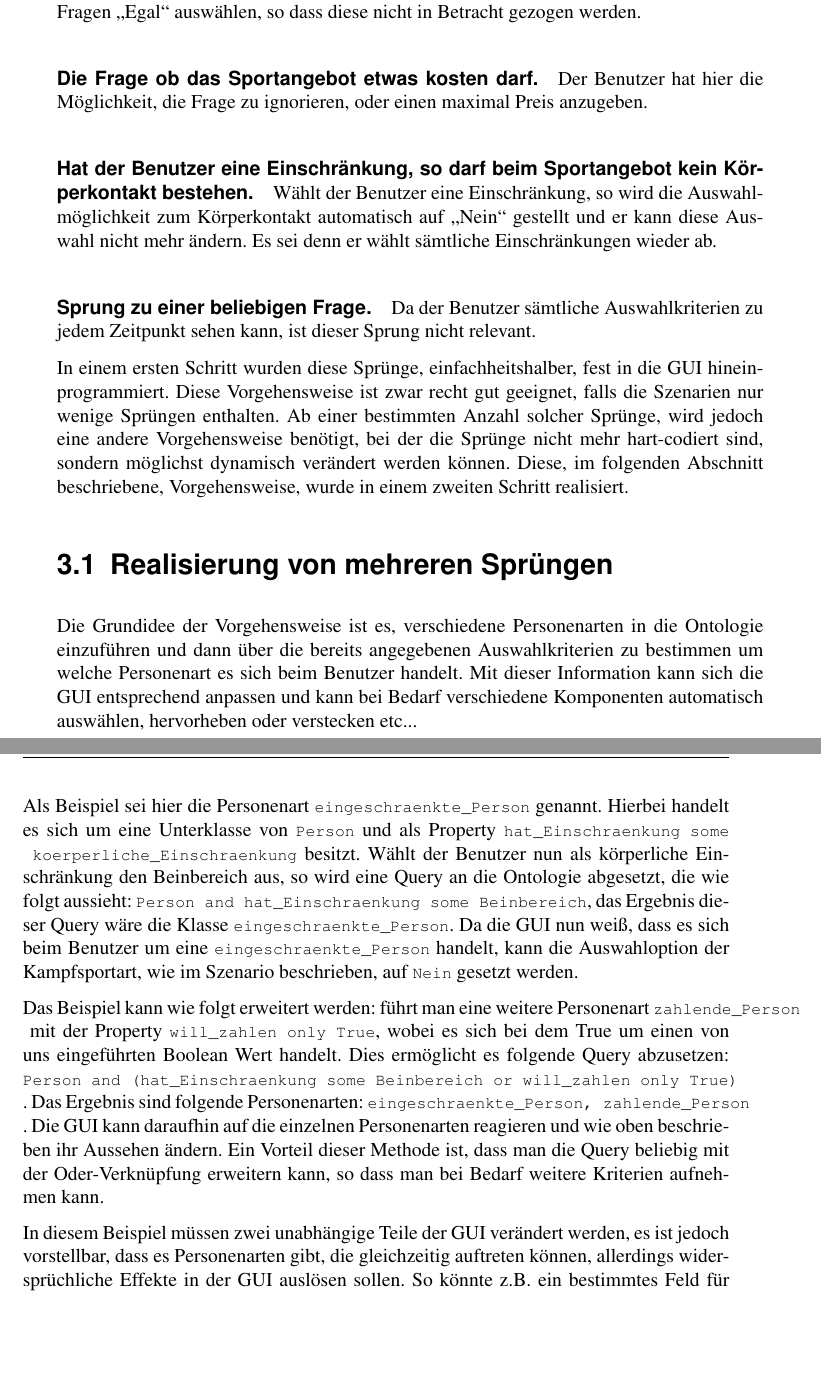
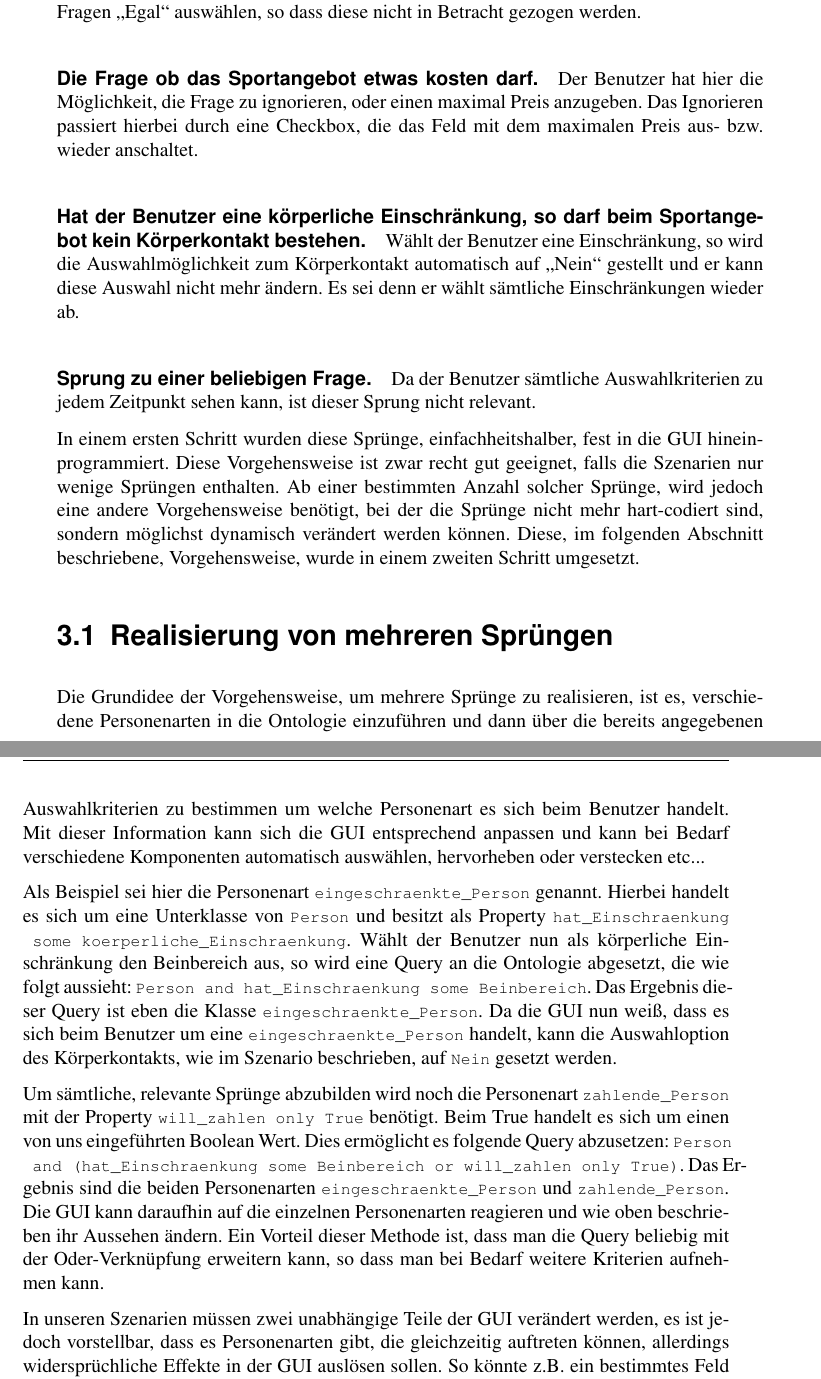
Before and after one commit to gillesB/semantischeOperabilitaet2013, a LaTeX book (SI-Dokumentation/document.tex, which reads SI-Dokumentation/chapters/spruenge.tex): two parts of pages 17 and 18 of 23, joined at a grey line, cut so that both start at the same text, the shorter picture padded with empty space. Compiled offline with pdfLaTeX.

Commit message:
Text über Sprünge abgeändert

```diff
--- a/SI-Dokumentation/chapters/spruenge.tex
+++ b/SI-Dokumentation/chapters/spruenge.tex
@@ -2,20 +2,20 @@
 Wie bereits oben erwähnt beinhalten unsere Szenarien nur wenige Sprünge. Die einzelnen Sprünge sind im folgenden aufgelistet und es wird beschrieben, wie diese in der GUI dargestellt werden.
 
 \subparagraph{Überspringen einzelner Fragen.} Der Benutzer kann in der GUI bei verschiedenen Fragen "`Egal"' auswählen, so dass diese nicht in Betracht gezogen werden.
-\subparagraph{Die Frage ob das Sportangebot etwas kosten darf.} Der Benutzer hat hier die Möglichkeit, die Frage zu ignorieren, oder einen maximal Preis anzugeben.
-\subparagraph{Hat der Benutzer eine Einschränkung, so darf beim Sportangebot kein Körperkontakt bestehen.} Wählt der Benutzer eine Einschränkung, so wird die Auswahlmöglichkeit zum Körperkontakt automatisch auf "`Nein"' gestellt und er kann diese Auswahl nicht mehr ändern. Es sei denn er wählt sämtliche Einschränkungen wieder ab.
+\subparagraph{Die Frage ob das Sportangebot etwas kosten darf.} Der Benutzer hat hier die Möglichkeit, die Frage zu ignorieren, oder einen maximal Preis anzugeben. Das Ignorieren passiert hierbei durch eine Checkbox, die das Feld mit dem maximalen Preis aus- bzw. wieder anschaltet.
+\subparagraph{Hat der Benutzer eine körperliche Einschränkung, so darf beim Sportangebot kein Körperkontakt bestehen.} Wählt der Benutzer eine Einschränkung, so wird die Auswahlmöglichkeit zum Körperkontakt automatisch auf "`Nein"' gestellt und er kann diese Auswahl nicht mehr ändern. Es sei denn er wählt sämtliche Einschränkungen wieder ab.
 \subparagraph{Sprung zu einer beliebigen Frage.} Da der Benutzer sämtliche Auswahlkriterien zu jedem Zeitpunkt sehen kann, ist dieser Sprung nicht relevant.
 
-In einem ersten Schritt wurden diese Sprünge, einfachheitshalber, fest in die GUI hineinprogrammiert. Diese Vorgehensweise ist zwar recht gut geeignet, falls die Szenarien nur wenige Sprüngen enthalten. Ab einer bestimmten Anzahl solcher Sprünge, wird jedoch eine andere Vorgehensweise benötigt, bei der die Sprünge nicht mehr hart-codiert sind, sondern möglichst dynamisch verändert werden können. Diese, im folgenden Abschnitt beschriebene, Vorgehensweise, wurde in einem zweiten Schritt realisiert.
+In einem ersten Schritt wurden diese Sprünge, einfachheitshalber, fest in die GUI hineinprogrammiert. Diese Vorgehensweise ist zwar recht gut geeignet, falls die Szenarien nur wenige Sprüngen enthalten. Ab einer bestimmten Anzahl solcher Sprünge, wird jedoch eine andere Vorgehensweise benötigt, bei der die Sprünge nicht mehr hart-codiert sind, sondern möglichst dynamisch verändert werden können. Diese, im folgenden Abschnitt beschriebene, Vorgehensweise, wurde in einem zweiten Schritt umgesetzt.
 
 \section{Realisierung von mehreren Sprüngen}
 
-Die Grundidee der Vorgehensweise ist es, verschiedene Personenarten in die Ontologie einzuführen und dann über die bereits angegebenen Auswahlkriterien zu bestimmen um welche Personenart es sich beim Benutzer handelt. Mit dieser Information kann sich die GUI entsprechend anpassen und kann bei Bedarf verschiedene Komponenten automatisch auswählen, hervorheben oder verstecken etc...
+Die Grundidee der Vorgehensweise, um mehrere Sprünge zu realisieren, ist es, verschiedene Personenarten in die Ontologie einzuführen und dann über die bereits angegebenen Auswahlkriterien zu bestimmen um welche Personenart es sich beim Benutzer handelt. Mit dieser Information kann sich die GUI entsprechend anpassen und kann bei Bedarf verschiedene Komponenten automatisch auswählen, hervorheben oder verstecken etc...
 
-Als Beispiel sei hier die Personenart \lstinline"eingeschraenkte_Person" genannt. Hierbei handelt es sich um eine Unterklasse von \lstinline"Person" und als Property \lstinline"hat_Einschraenkung some koerperliche_Einschraenkung" besitzt. Wählt der Benutzer nun als körperliche Einschränkung den Beinbereich aus, so wird eine Query an die Ontologie abgesetzt, die wie folgt aussieht: \lstinline"Person and hat_Einschraenkung some Beinbereich", das Ergebnis dieser Query wäre die Klasse \lstinline"eingeschraenkte_Person". Da die GUI nun weiß, dass es sich beim Benutzer um eine \lstinline"eingeschraenkte_Person" handelt, kann die Auswahloption der Kampfsportart, wie im Szenario beschrieben, auf \lstinline"Nein" gesetzt werden.
+Als Beispiel sei hier die Personenart \lstinline"eingeschraenkte_Person" genannt. Hierbei handelt es sich um eine Unterklasse von \lstinline"Person" und besitzt als Property \lstinline"hat_Einschraenkung some koerperliche_Einschraenkung". Wählt der Benutzer nun als körperliche Einschränkung den Beinbereich aus, so wird eine Query an die Ontologie abgesetzt, die wie folgt aussieht: \lstinline"Person and hat_Einschraenkung some Beinbereich". Das Ergebnis dieser Query ist eben die Klasse \lstinline"eingeschraenkte_Person". Da die GUI nun weiß, dass es sich beim Benutzer um eine \lstinline"eingeschraenkte_Person" handelt, kann die Auswahloption des Körperkontakts, wie im Szenario beschrieben, auf \lstinline"Nein" gesetzt werden.
 
-Das Beispiel kann wie folgt erweitert werden: führt man eine weitere Personenart \lstinline"zahlende_Person" mit der Property \lstinline"will_zahlen only True", wobei es sich bei dem True um einen von uns eingeführten Boolean Wert handelt. Dies ermöglicht es folgende Query abzusetzen: \lstinline"Person and (hat_Einschraenkung some Beinbereich or will_zahlen only True)". Das Ergebnis sind folgende Personenarten: \lstinline"eingeschraenkte_Person, zahlende_Person". Die GUI kann daraufhin auf die einzelnen Personenarten reagieren und wie oben beschrieben ihr Aussehen ändern. Ein Vorteil dieser Methode ist, dass man die Query beliebig mit der Oder-Verknüpfung erweitern kann, so dass man bei Bedarf weitere Kriterien aufnehmen kann.
+Um sämtliche, relevante Sprünge abzubilden wird noch die Personenart \lstinline"zahlende_Person" mit der Property \lstinline"will_zahlen only True" benötigt. Beim True handelt es sich um einen von uns eingeführten Boolean Wert. Dies ermöglicht es folgende Query abzusetzen: \lstinline"Person and (hat_Einschraenkung some Beinbereich or will_zahlen only True)". Das Ergebnis sind die beiden Personenarten \lstinline"eingeschraenkte_Person" und  \lstinline"zahlende_Person". Die GUI kann daraufhin auf die einzelnen Personenarten reagieren und wie oben beschrieben ihr Aussehen ändern. Ein Vorteil dieser Methode ist, dass man die Query beliebig mit der Oder-Verknüpfung erweitern kann, so dass man bei Bedarf weitere Kriterien aufnehmen kann.
 
-In diesem Beispiel müssen zwei unabhängige Teile der GUI verändert werden, es ist jedoch vorstellbar, dass es Personenarten gibt, die gleichzeitig auftreten können, allerdings widersprüchliche Effekte in der GUI auslösen sollen. So könnte z.B. ein bestimmtes Feld für die eine Personenart aus- und für die andere Personenart angeschaltet werden. Wie solche Konflikte zu lösen sind, hängt von den konkreten Fällen ab. Ein möglicher Lösungsansatz wäre aber ein Priorisieren der verschiedenen Personenarten. Dies bedeutet, dass sich die Personenart mit der höheren Priorität durchsetzt und die GUI deren Effekte übernimmt. Die Prioritäten könnten auch vom Benutzer mitbestimmt werden, indem er festlegen kann, wie wichtig ihm verschiedene Auswahlkriterien sind.
+In unseren Szenarien müssen zwei unabhängige Teile der GUI verändert werden, es ist jedoch vorstellbar, dass es Personenarten gibt, die gleichzeitig auftreten können, allerdings widersprüchliche Effekte in der GUI auslösen sollen. So könnte z.B. ein bestimmtes Feld für die eine Personenart aus- und für die andere Personenart angeschaltet werden. Wie solche Konflikte zu lösen sind, hängt von den konkreten Fällen ab. Ein möglicher Lösungsansatz wäre aber ein Priorisieren der verschiedenen Personenarten. Dies bedeutet, dass sich die Personenart mit der höheren Priorität durchsetzt und die GUI deren Effekte übernimmt. Die Prioritäten könnten auch vom Benutzer mitbestimmt werden, indem er festlegen kann, wie wichtig ihm verschiedene Auswahlkriterien sind.
 
 \TODO{[PRIO:NORMAL]fÜr Gilles: beschreibe einzelne Fragen mit CardLayout}
```
